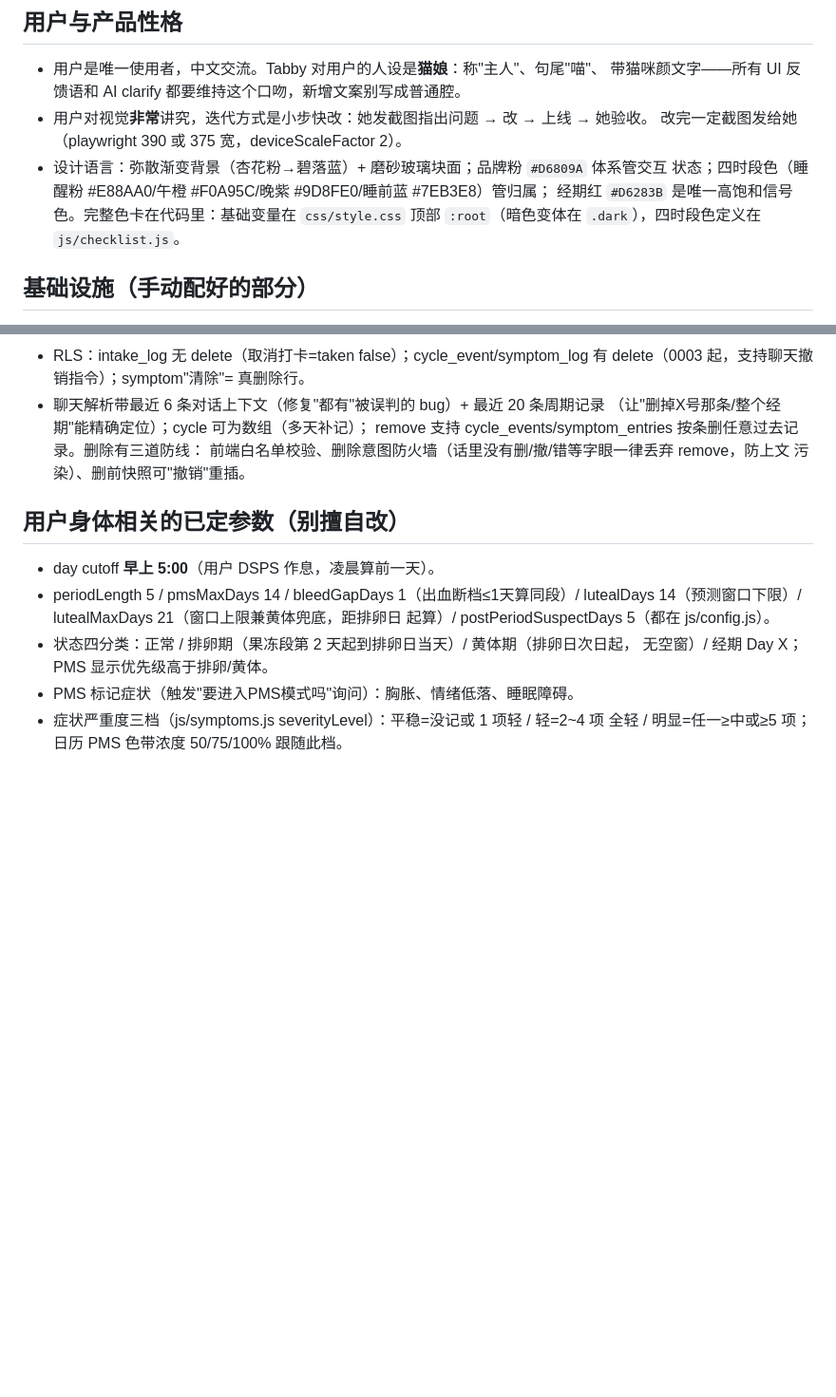
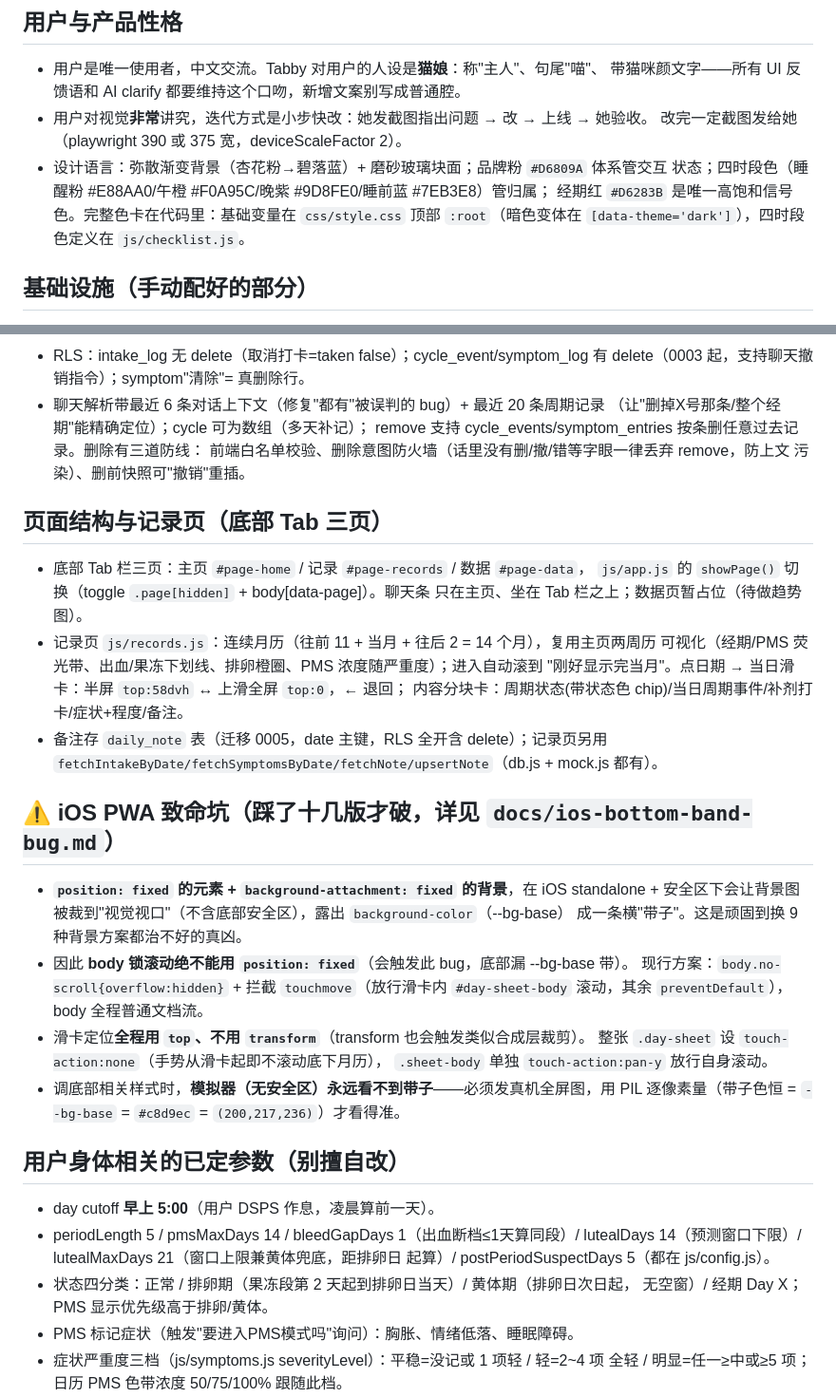
Before and after one commit to CyanUsay/Tabby, a Markdown page: CLAUDE.md, 2 parts joined by grey strips. Shown at 95% size. GitHub-like rendering; blank space fills up the shorter version.

Commit message:
交接备忘更新：补底栏分页/记录页/daily_note，新增 iOS 带子 bug 铁律
https://claude.ai/code/session_01XES1chv5BAqvQeBhqiBFyw

```diff
--- a/CLAUDE.md
+++ b/CLAUDE.md
@@ -12,7 +12,7 @@
 - 设计语言：弥散渐变背景（杏花粉→碧落蓝）+ 磨砂玻璃块面；品牌粉 `#D6809A` 体系管交互
   状态；四时段色（睡醒粉 #E88AA0/午橙 #F0A95C/晚紫 #9D8FE0/睡前蓝 #7EB3E8）管归属；
   经期红 `#D6283B` 是唯一高饱和信号色。完整色卡在代码里：基础变量在
-  `css/style.css` 顶部 `:root`（暗色变体在 `.dark`），四时段色定义在 `js/checklist.js`。
+  `css/style.css` 顶部 `:root`（暗色变体在 `[data-theme='dark']`），四时段色定义在 `js/checklist.js`。
 
 ## 基础设施（手动配好的部分）
 
@@ -75,6 +75,32 @@
   前端白名单校验、删除意图防火墙（话里没有删/撤/错等字眼一律丢弃 remove，防上文
   污染）、删前快照可"撤销"重插。
 
+## 页面结构与记录页（底部 Tab 三页）
+
+- 底部 Tab 栏三页：主页 `#page-home` / 记录 `#page-records` / 数据 `#page-data`，
+  `js/app.js` 的 `showPage()` 切换（toggle `.page[hidden]` + body[data-page]）。聊天条
+  只在主页、坐在 Tab 栏之上；数据页暂占位（待做趋势图）。
+- 记录页 `js/records.js`：连续月历（往前 11 + 当月 + 往后 2 = 14 个月），复用主页两周历
+  可视化（经期/PMS 荧光带、出血/果冻下划线、排卵橙圈、PMS 浓度随严重度）；进入自动滚到
+  "刚好显示完当月"。点日期 → 当日滑卡：半屏 `top:58dvh` ↔ 上滑全屏 `top:0`，← 退回；
+  内容分块卡：周期状态(带状态色 chip)/当日周期事件/补剂打卡/症状+程度/备注。
+- 备注存 `daily_note` 表（迁移 0005，date 主键，RLS 全开含 delete）；记录页另用
+  `fetchIntakeByDate/fetchSymptomsByDate/fetchNote/upsertNote`（db.js + mock.js 都有）。
+
+## ⚠️ iOS PWA 致命坑（踩了十几版才破，详见 `docs/ios-bottom-band-bug.md`）
+
+- **`position: fixed` 的元素 + `background-attachment: fixed` 的背景**，在 iOS standalone +
+  安全区下会让背景图被裁到"视觉视口"（不含底部安全区），露出 `background-color`（--bg-base）
+  成一条横"带子"。这是顽固到换 9 种背景方案都治不好的真凶。
+- 因此 **body 锁滚动绝不能用 `position: fixed`**（会触发此 bug，底部漏 --bg-base 带）。
+  现行方案：`body.no-scroll{overflow:hidden}` + 拦截 `touchmove`（放行滑卡内
+  `#day-sheet-body` 滚动，其余 `preventDefault`），body 全程普通文档流。
+- 滑卡定位**全程用 `top`、不用 `transform`**（transform 也会触发类似合成层裁剪）。
+  整张 `.day-sheet` 设 `touch-action:none`（手势从滑卡起即不滚动底下月历），
+  `.sheet-body` 单独 `touch-action:pan-y` 放行自身滚动。
+- 调底部相关样式时，**模拟器（无安全区）永远看不到带子**——必须发真机全屏图，用
+  PIL 逐像素量（带子色恒 = `--bg-base` = `#c8d9ec` = `(200,217,236)`）才看得准。
+
 ## 用户身体相关的已定参数（别擅自改）
 
 - day cutoff **早上 5:00**（用户 DSPS 作息，凌晨算前一天）。
```
